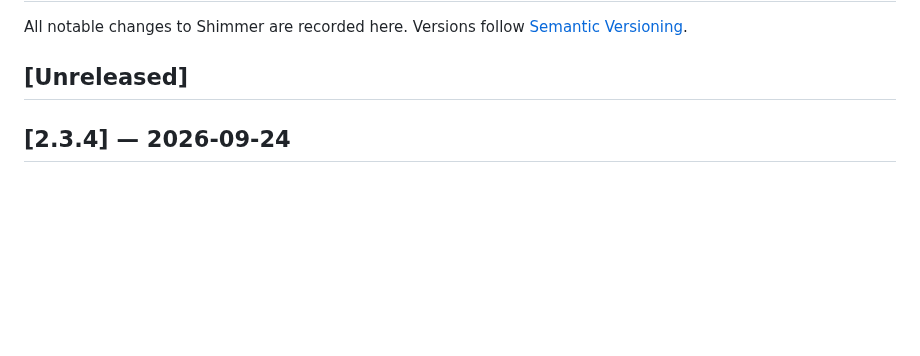
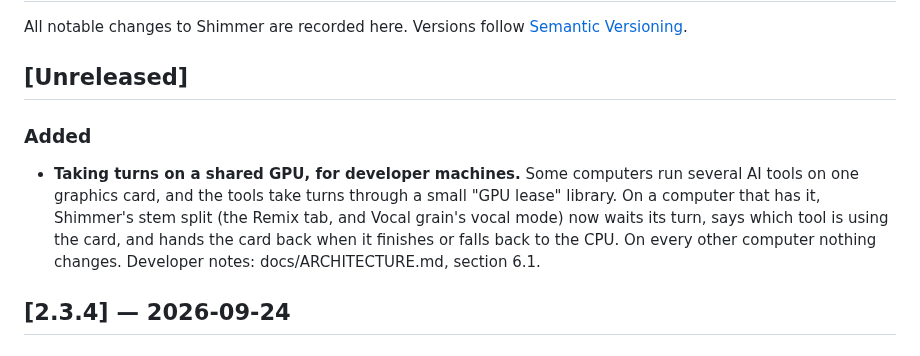
Before and after one commit to henricksmedia/shimmer, a Markdown page: CHANGELOG.md, the part around the change. Rendered like a GitHub page; blank space fills up the shorter version.

Commit message:
Changelog: GPU lease

```diff
--- a/CHANGELOG.md
+++ b/CHANGELOG.md
@@ -4,6 +4,16 @@ All notable changes to Shimmer are recorded here.
 Versions follow [Semantic Versioning](https://semver.org/).
 
 ## [Unreleased]
+
+### Added
+
+- **Taking turns on a shared GPU, for developer machines.** Some computers
+  run several AI tools on one graphics card, and the tools take turns
+  through a small "GPU lease" library. On a computer that has it, Shimmer's
+  stem split (the Remix tab, and Vocal grain's vocal mode) now waits its
+  turn, says which tool is using the card, and hands the card back when it
+  finishes or falls back to the CPU. On every other computer nothing
+  changes. Developer notes: docs/ARCHITECTURE.md, section 6.1.
 
 ## [2.3.4] — 2026-09-24
 
```
